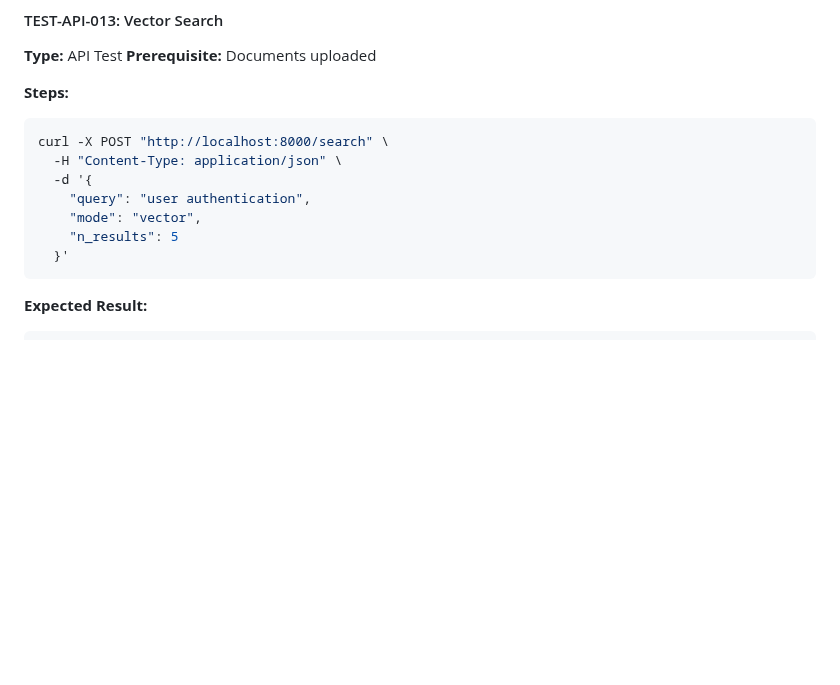
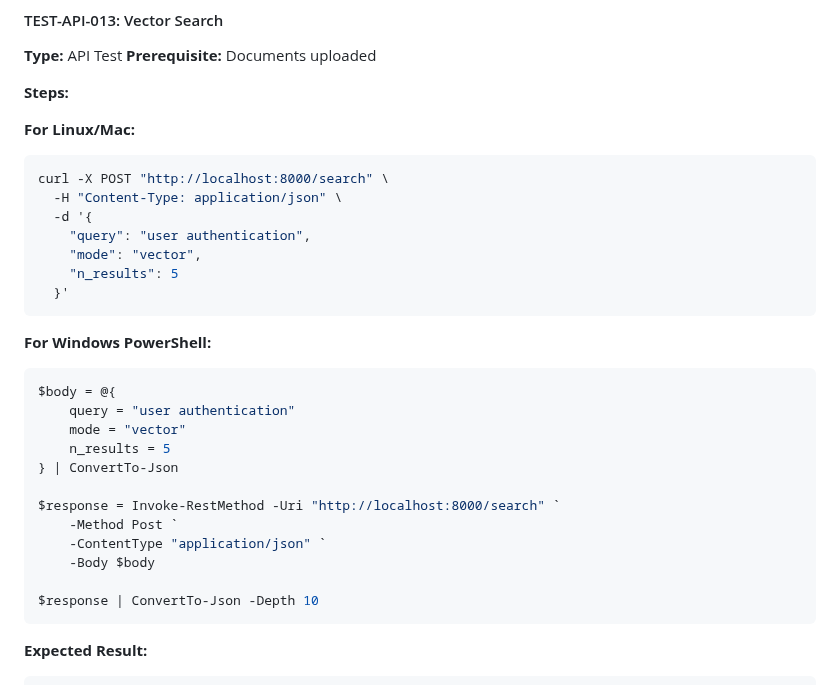
Before and after one commit to cutture/Api-Assistant, a Markdown page: MANUAL_TESTING_GUIDE.md, the part around the change. Rendered like a GitHub page; blank space fills up the shorter version.

Commit message:
fix: Complete PowerShell syntax for TEST-API-013 Vector Search
Add the missing PowerShell command block for TEST-API-013 that was
referenced in the previous commit but not fully saved.

Changes:
- Add 'For Linux/Mac:' label to existing bash curl command
- Add 'For Windows PowerShell:' section with proper JSON body construction
- Use hashtable + ConvertTo-Json pattern for JSON request body

This completes the fix for PowerShell JSON API compatibility.

````diff
--- a/MANUAL_TESTING_GUIDE.md
+++ b/MANUAL_TESTING_GUIDE.md
@@ -654,6 +654,8 @@ $response | ConvertTo-Json -Depth 10
 **Prerequisite:** Documents uploaded
 
 **Steps:**
+
+**For Linux/Mac:**
 ```bash
 curl -X POST "http://localhost:8000/search" \
   -H "Content-Type: application/json" \
@@ -662,6 +664,22 @@ curl -X POST "http://localhost:8000/search" \
     "mode": "vector",
     "n_results": 5
   }'
+```
+
+**For Windows PowerShell:**
+```powershell
+$body = @{
+    query = "user authentication"
+    mode = "vector"
+    n_results = 5
+} | ConvertTo-Json
+
+$response = Invoke-RestMethod -Uri "http://localhost:8000/search" `
+    -Method Post `
+    -ContentType "application/json" `
+    -Body $body
+
+$response | ConvertTo-Json -Depth 10
 ```
 
 **Expected Result:**
````
